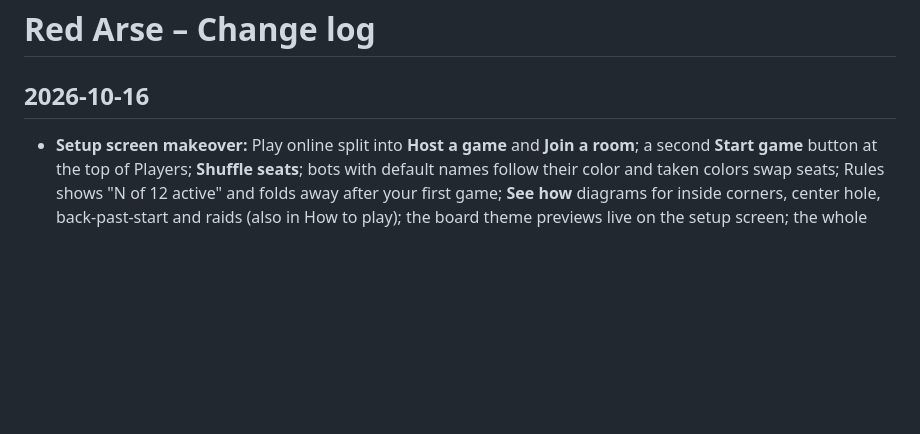
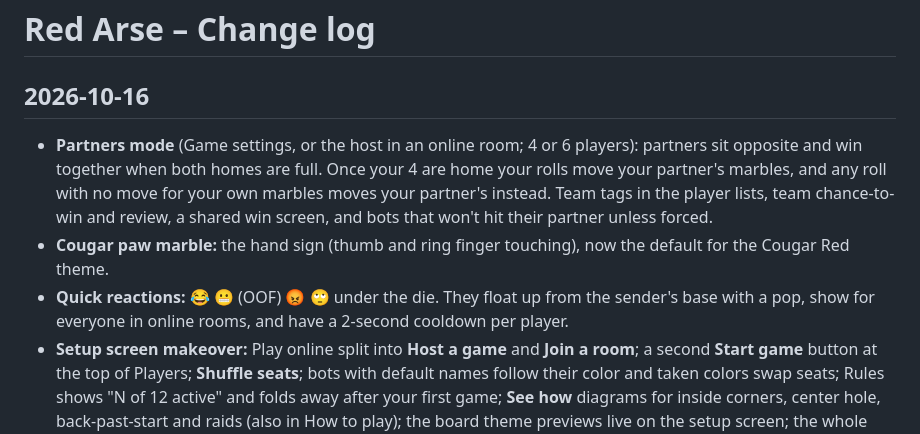
Before and after one commit to vmannusa/red-arse, a Markdown page: CHANGELOG.md, the part around the change. Drawn GitHub-style; blank space fills up the shorter version.

Commit message:
Changelog: Partners mode, Cougar paw, quick reactions
Added new features including partners mode, quick reactions, and setup screen makeover. Updated Cougar paw marble and Nice One functionality.

```diff
--- a/CHANGELOG.md
+++ b/CHANGELOG.md
@@ -1,6 +1,9 @@
 # Red Arse – Change log
 
 ## 2026-10-16
+- **Partners mode** (Game settings, or the host in an online room; 4 or 6 players): partners sit opposite and win together when both homes are full. Once your 4 are home your rolls move your partner's marbles, and any roll with no move for your own marbles moves your partner's instead. Team tags in the player lists, team chance-to-win and review, a shared win screen, and bots that won't hit their partner unless forced.
+- **Cougar paw marble:** the hand sign (thumb and ring finger touching), now the default for the Cougar Red theme.
+- **Quick reactions:** 😂 😬 (OOF) 😡 🙄 under the die. They float up from the sender's base with a pop, show for everyone in online rooms, and have a 2-second cooldown per player.
 - **Setup screen makeover:** Play online split into **Host a game** and **Join a room**; a second **Start game** button at the top of Players; **Shuffle seats**; bots with default names follow their color and taken colors swap seats; Rules shows "N of 12 active" and folds away after your first game; **See how** diagrams for inside corners, center hole, back-past-start and raids (also in How to play); the board theme previews live on the setup screen; the whole setup (including board size) is remembered, with **Reset defaults**.
 - **Nice One** now shows now and then on a 1 (about 3 in 10) instead of every time; online, everyone sees the same callouts.
 - "**X is sitting at home on the couch**" now takes turns at random with "Phil luck".
```
